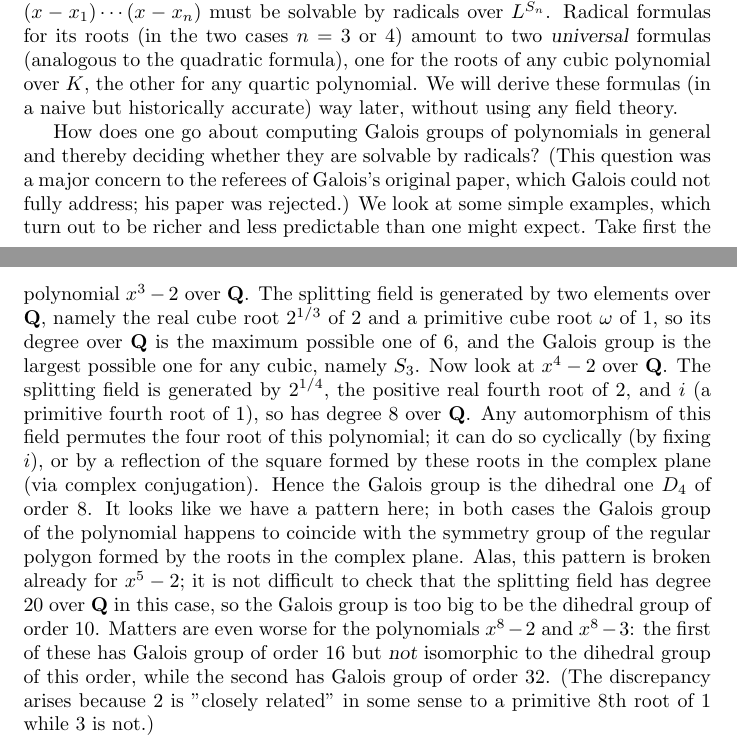
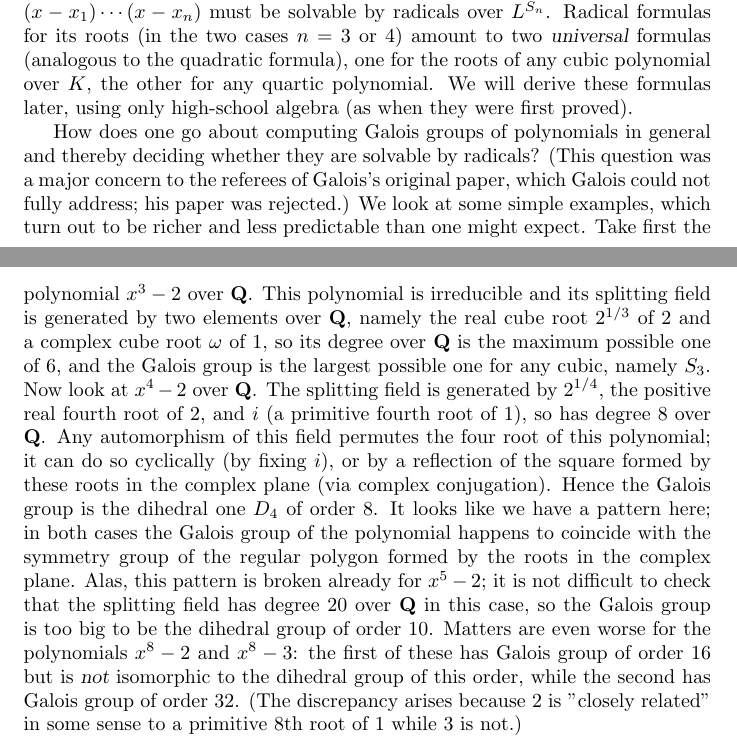
Before and after one commit to ranweiler/uw-math-505, a LaTeX document (src/01-18.tex): two parts of pages 1 and 2 of 2, joined at a grey line, cut so that both start at the same text. Compiled offline with pdfLaTeX.

Commit message:
Merge upstream 1-18 fixes

```diff
--- a/src/01-18.tex
+++ b/src/01-18.tex
@@ -52,8 +52,8 @@ $(x-x_1)\cdots(x-x_n)$ must be solvable by radicals over $L^{S_n}$.
 Radical formulas for its roots (in the two cases $n=3$ or 4) amount to
 two {\sl universal} formulas (analogous to the quadratic formula), one
 for the roots of any cubic polynomial over $K$, the other for any
-quartic polynomial. We will derive these formulas (in a naive but
-historically accurate) way later, without using any field theory.
+quartic polynomial. We will derive these formulas later, using only
+high-school algebra (as when they were first proved).
 
 How does one go about computing Galois groups of polynomials in general
 and thereby deciding whether they are solvable by radicals? (This
@@ -61,27 +61,28 @@ question was a major concern to the referees of Galois's original paper,
 which Galois could not fully address; his paper was rejected.) We look
 at some simple examples, which turn out to be richer and less
 predictable than one might expect. Take first the polynomial $x^3 - 2$
-over $\mathbf Q$. The splitting field is generated by two elements over
-$\mathbf Q$, namely the real cube root $2^{1/3}$ of 2 and a primitive
-cube root $\omega$ of 1, so its degree over $\mathbf Q$ is the maximum
-possible one of 6, and the Galois group is the largest possible one for
-any cubic, namely $S_3$. Now look at $x^4 - 2$ over $\mathbf Q$. The
-splitting field is generated by $2^{1/4}$, the positive real fourth root
-of 2, and $i$ (a primitive fourth root of 1), so has degree 8 over
-$\mathbf Q$. Any automorphism of this field permutes the four root of
-this polynomial; it can do so cyclically (by fixing $i$), or by a
-reflection of the square formed by these roots in the complex plane (via
-complex conjugation). Hence the Galois group is the dihedral one $D_4$
-of order 8. It looks like we have a pattern here; in both cases the
-Galois group of the polynomial happens to coincide with the symmetry
-group of the regular polygon formed by the roots in the complex plane.
-Alas, this pattern is broken already for $x^5 - 2$; it is not difficult
-to check that the splitting field has degree 20 over $\mathbf Q$ in this
-case, so the Galois group is too big to be the dihedral group of order
-10. Matters are even worse for the polynomials $x^8 - 2$ and $x^8 - 3$:
-the first of these has Galois group of order 16 but {\sl not} isomorphic
-to the dihedral group of this order, while the second has Galois group
-of order 32. (The discrepancy arises because 2 is "closely related" in
-some sense to a primitive 8th root of 1 while 3 is not.)
+over $\mathbf Q$. This polynomial is irreducible and its splitting field
+is generated by two elements over $\mathbf Q$, namely the real cube root
+$2^{1/3}$ of 2 and a complex cube root $\omega$ of 1, so its degree over
+$\mathbf Q$ is the maximum possible one of 6, and the Galois group is
+the largest possible one for any cubic, namely $S_3$. Now look at $x^4 -
+2$ over $\mathbf Q$. The splitting field is generated by $2^{1/4}$, the
+positive real fourth root of 2, and $i$ (a primitive fourth root of 1),
+so has degree 8 over $\mathbf Q$. Any automorphism of this field
+permutes the four root of this polynomial; it can do so cyclically (by
+fixing $i$), or by a reflection of the square formed by these roots in
+the complex plane (via complex conjugation). Hence the Galois group is
+the dihedral one $D_4$ of order 8. It looks like we have a pattern here;
+in both cases the Galois group of the polynomial happens to coincide
+with the symmetry group of the regular polygon formed by the roots in
+the complex plane. Alas, this pattern is broken already for $x^5 - 2$;
+it is not difficult to check that the splitting field has degree 20 over
+$\mathbf Q$ in this case, so the Galois group is too big to be the
+dihedral group of order 10. Matters are even worse for the polynomials
+$x^8 - 2$ and $x^8 - 3$: the first of these has Galois group of order 16
+but is {\sl not} isomorphic to the dihedral group of this order, while
+the second has Galois group of order 32. (The discrepancy arises because
+2 is "closely related" in some sense to a primitive 8th root of 1 while
+3 is not.)
 
 \end{document}
```
Also changed, not shown: raw/1-18.tex (+3 -4 lines), src/01-18.tex (58 more changed lines).
